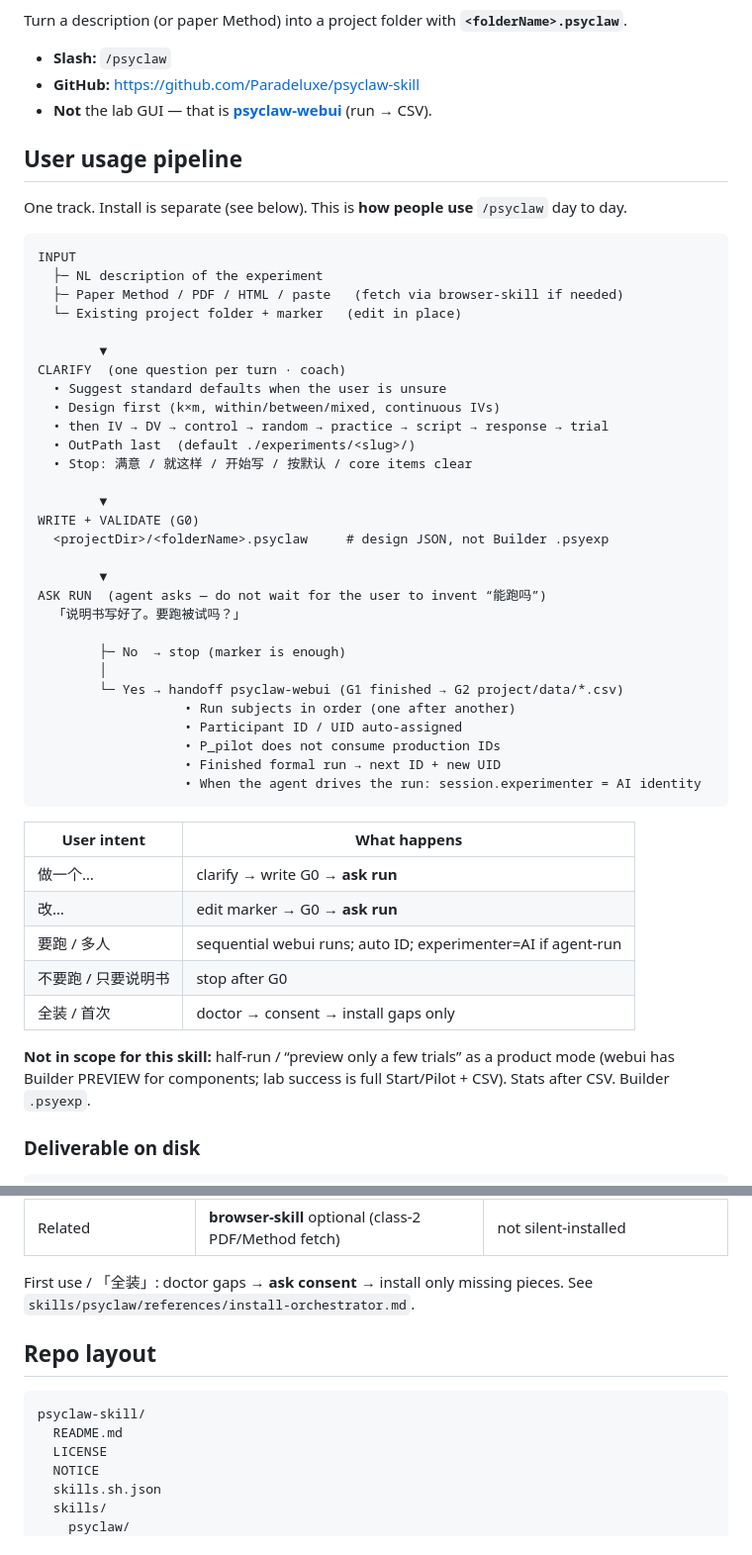
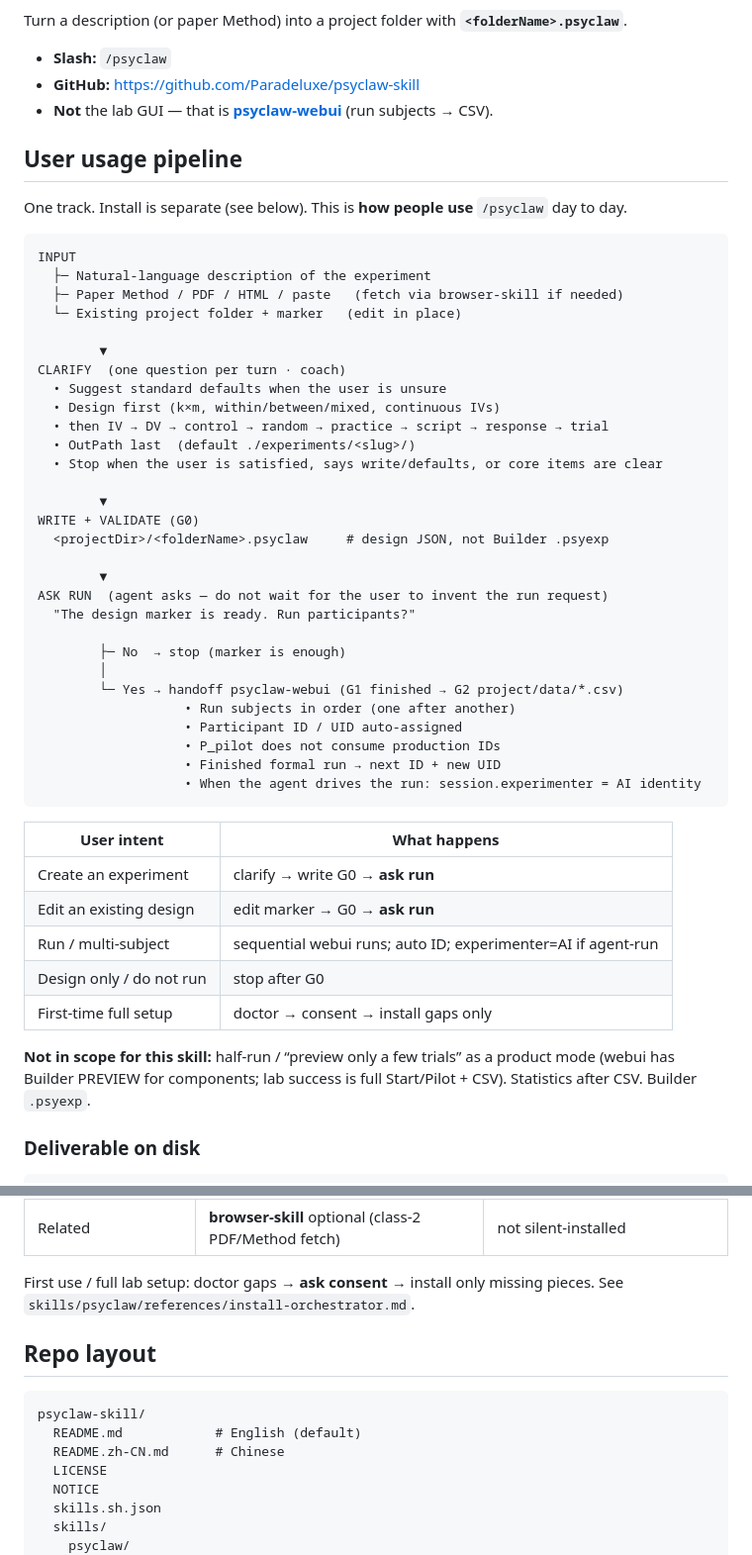
Before and after one commit to Paradeluxe/psyclaw-skill, a Markdown page: README.md, 2 parts joined by grey strips. Shown at 99% size. Rendered like a GitHub page.

Commit message:
docs: bilingual README (EN default + zh-CN)
Split usage pipeline into pure English README.md and pure Chinese
README.zh-CN.md with cross-links.

````diff
--- a/README.md
+++ b/README.md
@@ -4,7 +6,7 @@ Turn a description (or paper Method) into a project folder with **`<folderName>.
 
 - **Slash:** `/psyclaw`
 - **GitHub:** https://github.com/Paradeluxe/psyclaw-skill
-- **Not** the lab GUI — that is **[psyclaw-webui](https://github.com/Paradeluxe/psyclaw-webui)** (run → CSV).
+- **Not** the lab GUI — that is **[psyclaw-webui](https://github.com/Paradeluxe/psyclaw-webui)** (run subjects → CSV).
 
 ## User usage pipeline
 
@@ -12,7 +14,7 @@ One track. Install is separate (see below). This is **how people use** `/psyclaw
 
 ```text
 INPUT
-  ├─ NL description of the experiment
+  ├─ Natural-language description of the experiment
   ├─ Paper Method / PDF / HTML / paste   (fetch via browser-skill if needed)
   └─ Existing project folder + marker   (edit in place)
 
@@ -22,15 +24,15 @@ CLARIFY  (one question per turn · coach)
   • Design first (k×m, within/between/mixed, continuous IVs)
   • then IV → DV → control → random → practice → script → response → trial
   • OutPath last  (default ./experiments/<slug>/)
-  • Stop: 满意 / 就这样 / 开始写 / 按默认 / core items clear
+  • Stop when the user is satisfied, says write/defaults, or core items are clear
 
         ▼
 WRITE + VALIDATE (G0)
   <projectDir>/<folderName>.psyclaw     # design JSON, not Builder .psyexp
 
         ▼
-ASK RUN  (agent asks — do not wait for the user to invent “能跑吗”)
-  「说明书写好了。要跑被试吗？」
+ASK RUN  (agent asks — do not wait for the user to invent the run request)
+  "The design marker is ready. Run participants?"
 
         ├─ No  → stop (marker is enough)
         │
@@ -44,13 +46,13 @@ ASK RUN  (agent asks — do not wait for the user to invent “能跑吗”)
 
 | User intent | What happens |
 |-------------|--------------|
-| 做一个… | clarify → write G0 → **ask run** |
-| 改… | edit marker → G0 → **ask run** |
-| 要跑 / 多人 | sequential webui runs; auto ID; experimenter=AI if agent-run |
-| 不要跑 / 只要说明书 | stop after G0 |
-| 全装 / 首次 | doctor → consent → install gaps only |
+| Create an experiment | clarify → write G0 → **ask run** |
+| Edit an existing design | edit marker → G0 → **ask run** |
+| Run / multi-subject | sequential webui runs; auto ID; experimenter=AI if agent-run |
+| Design only / do not run | stop after G0 |
+| First-time full setup | doctor → consent → install gaps only |
 
-**Not in scope for this skill:** half-run / “preview only a few trials” as a product mode (webui has Builder PREVIEW for components; lab success is full Start/Pilot + CSV). Stats after CSV. Builder `.psyexp`.
+**Not in scope for this skill:** half-run / “preview only a few trials” as a product mode (webui has Builder PREVIEW for components; lab success is full Start/Pilot + CSV). Statistics after CSV. Builder `.psyexp`.
 
 ### Deliverable on disk
 
@@ -85,13 +87,14 @@ Then `/psyclaw` in a new session.
 | Lab GUI | [psyclaw-webui](https://github.com/Paradeluxe/psyclaw-webui) separately | Hermes agent |
 | Related | **browser-skill** optional (class-2 PDF/Method fetch) | not silent-installed |
 
-First use / 「全装」: doctor gaps → **ask consent** → install only missing pieces. See `skills/psyclaw/references/install-orchestrator.md`.
+First use / full lab setup: doctor gaps → **ask consent** → install only missing pieces. See `skills/psyclaw/references/install-orchestrator.md`.
 
 ## Repo layout
 
 ```text
 psyclaw-skill/
-  README.md
+  README.md            # English (default)
+  README.zh-CN.md      # Chinese
   LICENSE
   NOTICE
   skills.sh.json
````
Also changed, not shown: other parts of README.md (+2 -0 lines), README.zh-CN.md (added, +116 -0 lines).
